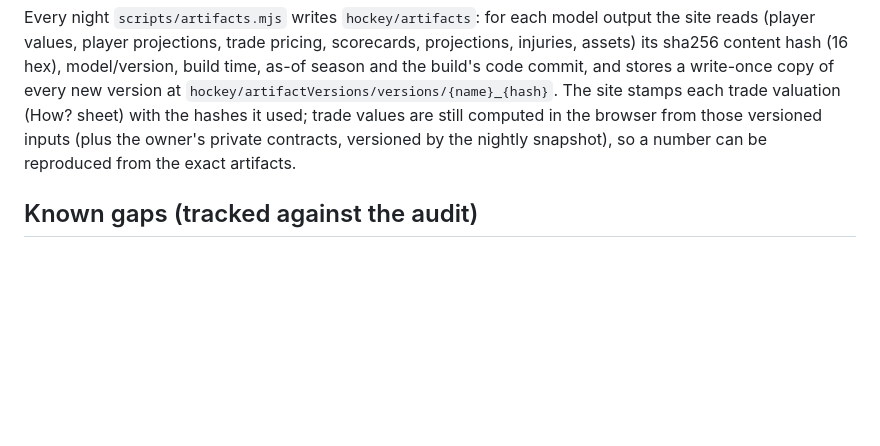
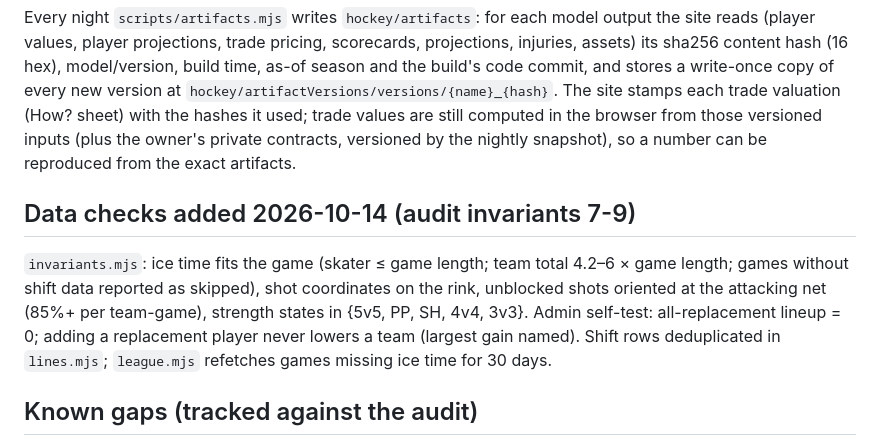
Before and after one commit to pb49939pb/dashboard-data, a Markdown page: docs/model-inventory.md, the part around the change. Rendered like a GitHub page; blank space fills up the shorter version.

Commit message:
docs: invariants 7-9
Co-Authored-By: Claude Opus 5.5 <noreply@anthropic.com>

```diff
--- a/docs/model-inventory.md
+++ b/docs/model-inventory.md
@@ -106,6 +106,10 @@ Nightly `scripts/drift.mjs` → `hockey/drift`: live pre-game log loss and calib
 
 Every night `scripts/artifacts.mjs` writes `hockey/artifacts`: for each model output the site reads (player values, player projections, trade pricing, scorecards, projections, injuries, assets) its sha256 content hash (16 hex), model/version, build time, as-of season and the build's code commit, and stores a write-once copy of every new version at `hockey/artifactVersions/versions/{name}_{hash}`. The site stamps each trade valuation (How? sheet) with the hashes it used; trade values are still computed in the browser from those versioned inputs (plus the owner's private contracts, versioned by the nightly snapshot), so a number can be reproduced from the exact artifacts.
 
+## Data checks added 2026-10-14 (audit invariants 7-9)
+
+`invariants.mjs`: ice time fits the game (skater ≤ game length; team total 4.2–6 × game length; games without shift data reported as skipped), shot coordinates on the rink, unblocked shots oriented at the attacking net (85%+ per team-game), strength states in {5v5, PP, SH, 4v4, 3v3}. Admin self-test: all-replacement lineup = 0; adding a replacement player never lowers a team (largest gain named). Shift rows deduplicated in `lines.mjs`; `league.mjs` refetches games missing ice time for 30 days.
+
 ## Known gaps (tracked against the audit)
 - Scorecards exist for xG and pre-game odds (A5); point-in-time records start 2026-10-14 (A4): earlier history is reconstructed. xG recalibration (B1) tested 2026-10-14: Platt scaling fit on out-of-fold predictions helps a model trained on one season (slope 0.90 -> 1.02, log loss CI excludes 0) but not the production two-season model (slope 0.985; CI spans 0), so it is not promoted; re-test at each retrain.
 - WAR-lite on/off parts are not teammate/opponent adjusted. RAPM pilot (B2) tested 2026-10-14: ties on/off with the same context controls, so not promoted; context adjustment (score state, zone starts, home) helps within a season at the stint level; the season-level version from MoneyPuck's score-and-venue-adjusted aggregates was tested 2026-10-14 and is less stable year to year (r 0.32-0.36 vs 0.37-0.42), so WAR-lite is unchanged.
```
